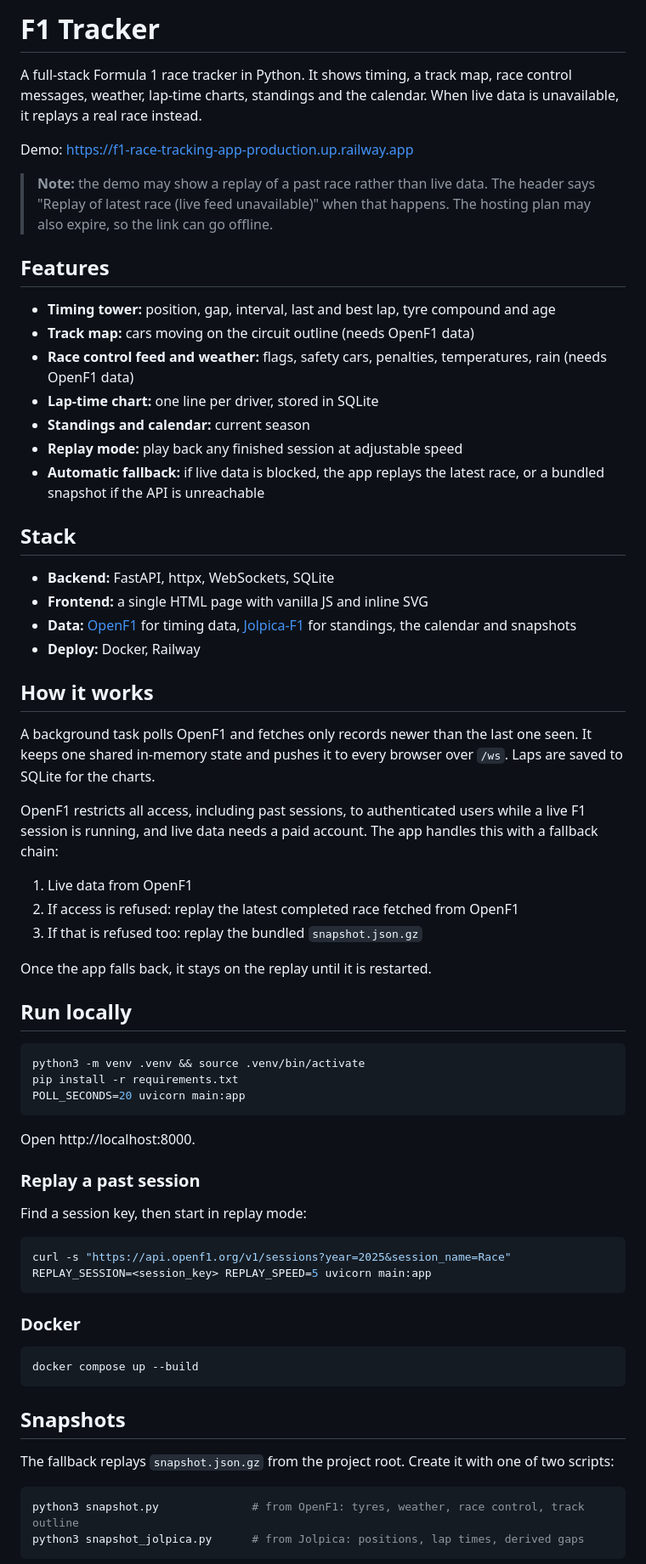
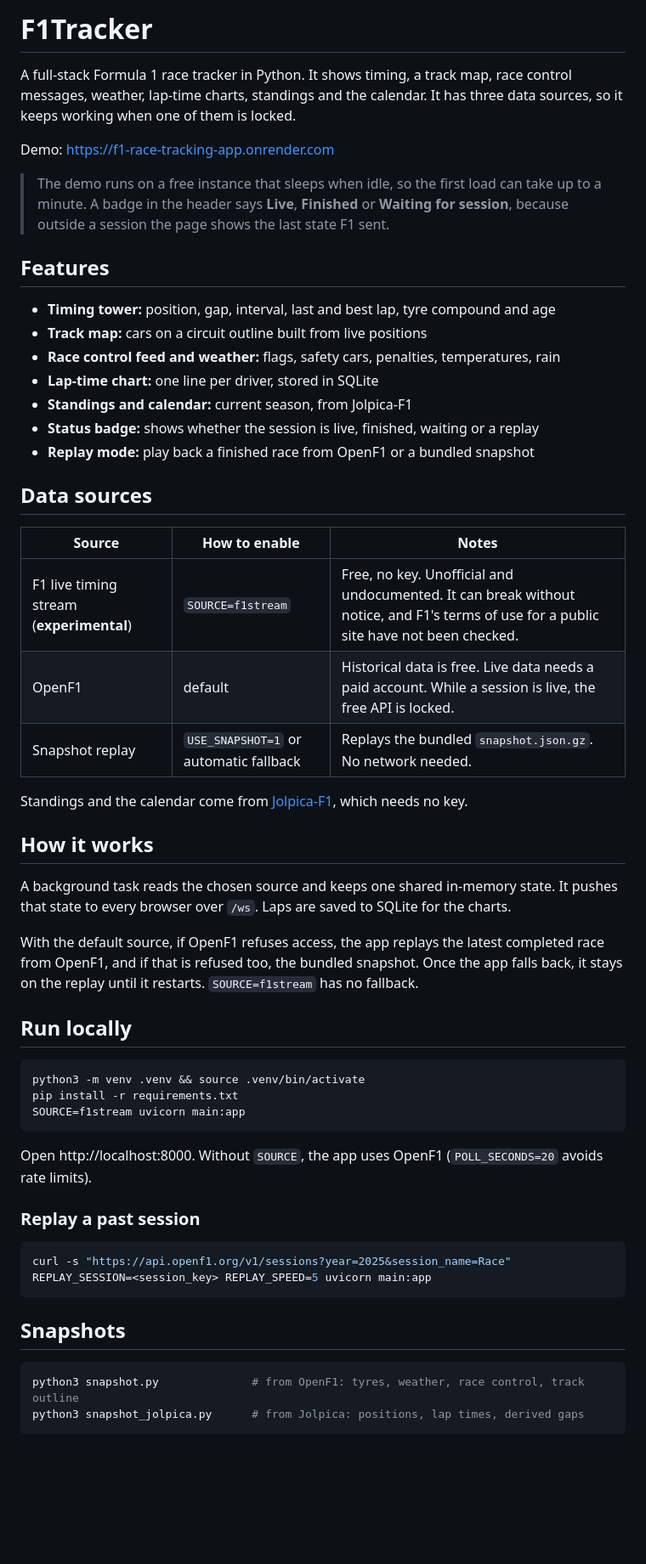
Before and after one commit to ksbn/F1-race-tracking-app, a Markdown page: README.md, the part around one of its changes. Shown at 85% size. Drawn GitHub-style; blank space fills up the shorter version.

Commit message:
Revise README for F1Tracker project
Updated project name and improved README content for clarity and accuracy.

````diff
--- a/README.md
+++ b/README.md
@@ -1,68 +1,55 @@
-# F1 Tracker
+# F1Tracker
 
-A full-stack Formula 1 race tracker in Python. It shows timing, a track map, race control messages, weather, lap-time charts, standings and the calendar. When live data is unavailable, it replays a real race instead.
+A full-stack Formula 1 race tracker in Python. It shows timing, a track map, race control messages, weather, lap-time charts, standings and the calendar. It has three data sources, so it keeps working when one of them is locked.
 
-Demo: https://f1-race-tracking-app-production.up.railway.app
+Demo: https://f1-race-tracking-app.onrender.com
 
-> **Note:** the demo may show a replay of a past race rather than live data. The header says "Replay of latest race (live feed unavailable)" when that happens. The hosting plan may also expire, so the link can go offline.
+> The demo runs on a free instance that sleeps when idle, so the first load can take up to a minute. A badge in the header says **Live**, **Finished** or **Waiting for session**, because outside a session the page shows the last state F1 sent.
 
 ## Features
 
 - **Timing tower:** position, gap, interval, last and best lap, tyre compound and age
-- **Track map:** cars moving on the circuit outline (needs OpenF1 data)
-- **Race control feed and weather:** flags, safety cars, penalties, temperatures, rain (needs OpenF1 data)
+- **Track map:** cars on a circuit outline built from live positions
+- **Race control feed and weather:** flags, safety cars, penalties, temperatures, rain
 - **Lap-time chart:** one line per driver, stored in SQLite
-- **Standings and calendar:** current season
-- **Replay mode:** play back any finished session at adjustable speed
-- **Automatic fallback:** if live data is blocked, the app replays the latest race, or a bundled snapshot if the API is unreachable
+- **Standings and calendar:** current season, from Jolpica-F1
+- **Status badge:** shows whether the session is live, finished, waiting or a replay
+- **Replay mode:** play back a finished race from OpenF1 or a bundled snapshot
 
-## Stack
+## Data sources
 
-- **Backend:** FastAPI, httpx, WebSockets, SQLite
-- **Frontend:** a single HTML page with vanilla JS and inline SVG
-- **Data:** [OpenF1](https://openf1.org) for timing data, [Jolpica-F1](https://github.com/jolpica/jolpica-f1) for standings, the calendar and snapshots
-- **Deploy:** Docker, Railway
+| Source | How to enable | Notes |
+|---|---|---|
+| F1 live timing stream (**experimental**) | `SOURCE=f1stream` | Free, no key. Unofficial and undocumented. It can break without notice, and F1's terms of use for a public site have not been checked. |
+| OpenF1 | default | Historical data is free. Live data needs a paid account. While a session is live, the free API is locked. |
+| Snapshot replay | `USE_SNAPSHOT=1` or automatic fallback | Replays the bundled `snapshot.json.gz`. No network needed. |
+
+Standings and the calendar come from [Jolpica-F1](https://github.com/jolpica/jolpica-f1), which needs no key.
 
 ## How it works
 
-A background task polls OpenF1 and fetches only records newer than the last one seen. It keeps one shared in-memory state and pushes it to every browser over `/ws`. Laps are saved to SQLite for the charts.
+A background task reads the chosen source and keeps one shared in-memory state. It pushes that state to every browser over `/ws`. Laps are saved to SQLite for the charts.
 
-OpenF1 restricts all access, including past sessions, to authenticated users while a live F1 session is running, and live data needs a paid account. The app handles this with a fallback chain:
-
-1. Live data from OpenF1
-2. If access is refused: replay the latest completed race fetched from OpenF1
-3. If that is refused too: replay the bundled `snapshot.json.gz`
-
-Once the app falls back, it stays on the replay until it is restarted.
+With the default source, if OpenF1 refuses access, the app replays the latest completed race from OpenF1, and if that is refused too, the bundled snapshot. Once the app falls back, it stays on the replay until it restarts. `SOURCE=f1stream` has no fallback.
 
 ## Run locally
 
 ```bash
 python3 -m venv .venv && source .venv/bin/activate
 pip install -r requirements.txt
-POLL_SECONDS=20 uvicorn main:app
+SOURCE=f1stream uvicorn main:app
 ```
 
-Open http://localhost:8000.
+Open http://localhost:8000. Without `SOURCE`, the app uses OpenF1 (`POLL_SECONDS=20` avoids rate limits).
 
 ### Replay a past session
-
-Find a session key, then start in replay mode:
 
 ```bash
 curl -s "https://api.openf1.org/v1/sessions?year=2025&session_name=Race"
 REPLAY_SESSION=<session_key> REPLAY_SPEED=5 uvicorn main:app
 ```
 
-### Docker
-
-```bash
-docker compose up --build
-```
-
 ## Snapshots
-
-The fallback replays `snapshot.json.gz` from the project root. Create it with one of two scripts:
 
 ```bash
 python3 snapshot.py              # from OpenF1: tyres, weather, race control, track outline
````
Also changed, not shown: other parts of README.md (+22 -10 lines).
